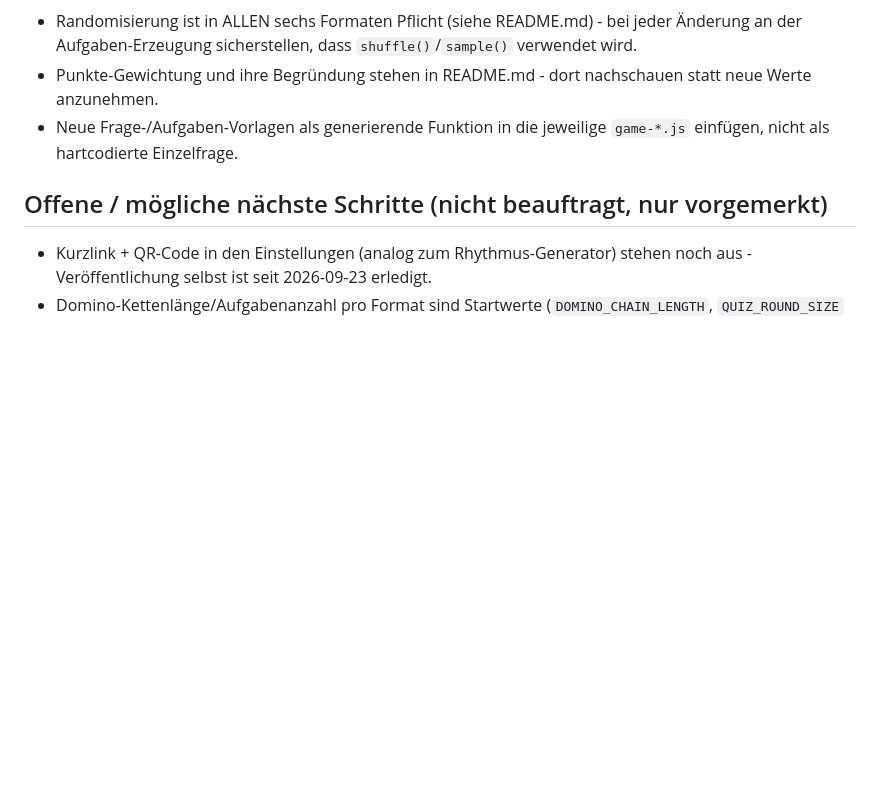
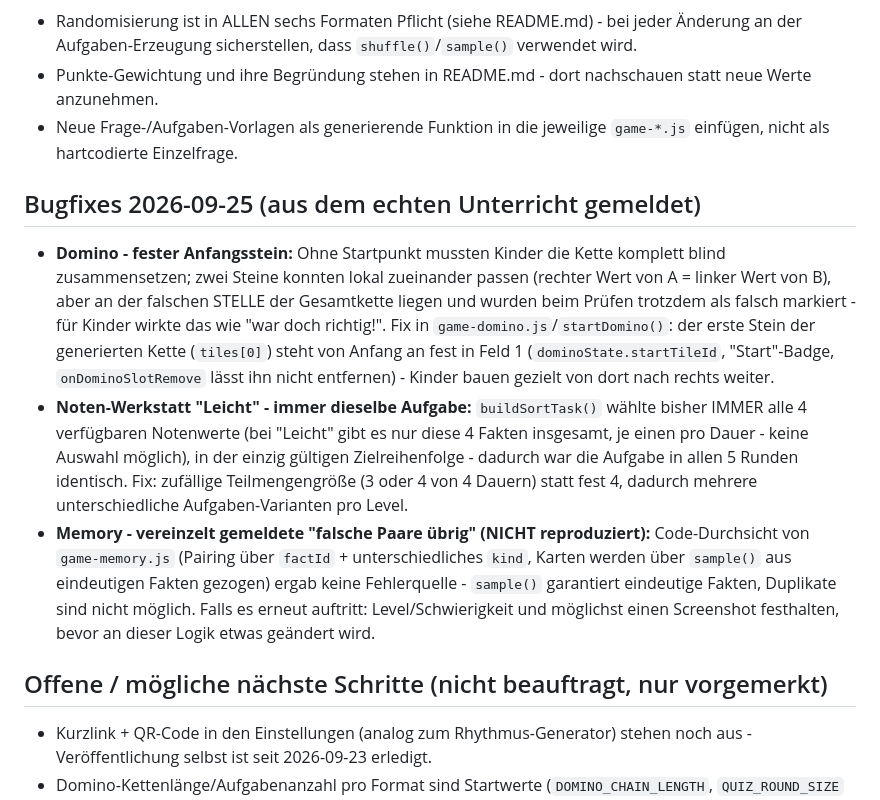
Before and after one commit to mitlaeuferfotografie/Noten-Raetsel, a Markdown page: Uebergabe_Noten-Raetsel.md, the part around the change. Drawn GitHub-style; blank space fills up the shorter version.

Commit message:
Übergabe-Doku um die drei gemeldeten Domino-/Werkstatt-/Memory-Punkte ergänzen
Co-Authored-By: Claude Sonnet 5 <noreply@anthropic.com>

```diff
--- a/Uebergabe_Noten-Raetsel.md
+++ b/Uebergabe_Noten-Raetsel.md
@@ -142,6 +142,32 @@ Ursprüngliche Konzeptnotiz lag in
 - Neue Frage-/Aufgaben-Vorlagen als generierende Funktion in die jeweilige
   `game-*.js` einfügen, nicht als hartcodierte Einzelfrage.
 
+## Bugfixes 2026-09-25 (aus dem echten Unterricht gemeldet)
+
+- **Domino - fester Anfangsstein:** Ohne Startpunkt mussten Kinder die
+  Kette komplett blind zusammensetzen; zwei Steine konnten lokal
+  zueinander passen (rechter Wert von A = linker Wert von B), aber an der
+  falschen STELLE der Gesamtkette liegen und wurden beim Prüfen trotzdem
+  als falsch markiert - für Kinder wirkte das wie "war doch richtig!".
+  Fix in `game-domino.js`/`startDomino()`: der erste Stein der generierten
+  Kette (`tiles[0]`) steht von Anfang an fest in Feld 1
+  (`dominoState.startTileId`, "Start"-Badge, `onDominoSlotRemove` lässt
+  ihn nicht entfernen) - Kinder bauen gezielt von dort nach rechts weiter.
+- **Noten-Werkstatt "Leicht" - immer dieselbe Aufgabe:** `buildSortTask()`
+  wählte bisher IMMER alle 4 verfügbaren Notenwerte (bei "Leicht" gibt es
+  nur diese 4 Fakten insgesamt, je einen pro Dauer - keine Auswahl
+  möglich), in der einzig gültigen Zielreihenfolge - dadurch war die
+  Aufgabe in allen 5 Runden identisch. Fix: zufällige Teilmengengröße
+  (3 oder 4 von 4 Dauern) statt fest 4, dadurch mehrere unterschiedliche
+  Aufgaben-Varianten pro Level.
+- **Memory - vereinzelt gemeldete "falsche Paare übrig" (NICHT
+  reproduziert):** Code-Durchsicht von `game-memory.js` (Pairing über
+  `factId` + unterschiedliches `kind`, Karten werden über `sample()` aus
+  eindeutigen Fakten gezogen) ergab keine Fehlerquelle - `sample()`
+  garantiert eindeutige Fakten, Duplikate sind nicht möglich. Falls es
+  erneut auftritt: Level/Schwierigkeit und möglichst einen Screenshot
+  festhalten, bevor an dieser Logik etwas geändert wird.
+
 ## Offene / mögliche nächste Schritte (nicht beauftragt, nur vorgemerkt)
 
 - Kurzlink + QR-Code in den Einstellungen (analog zum Rhythmus-Generator)
```
